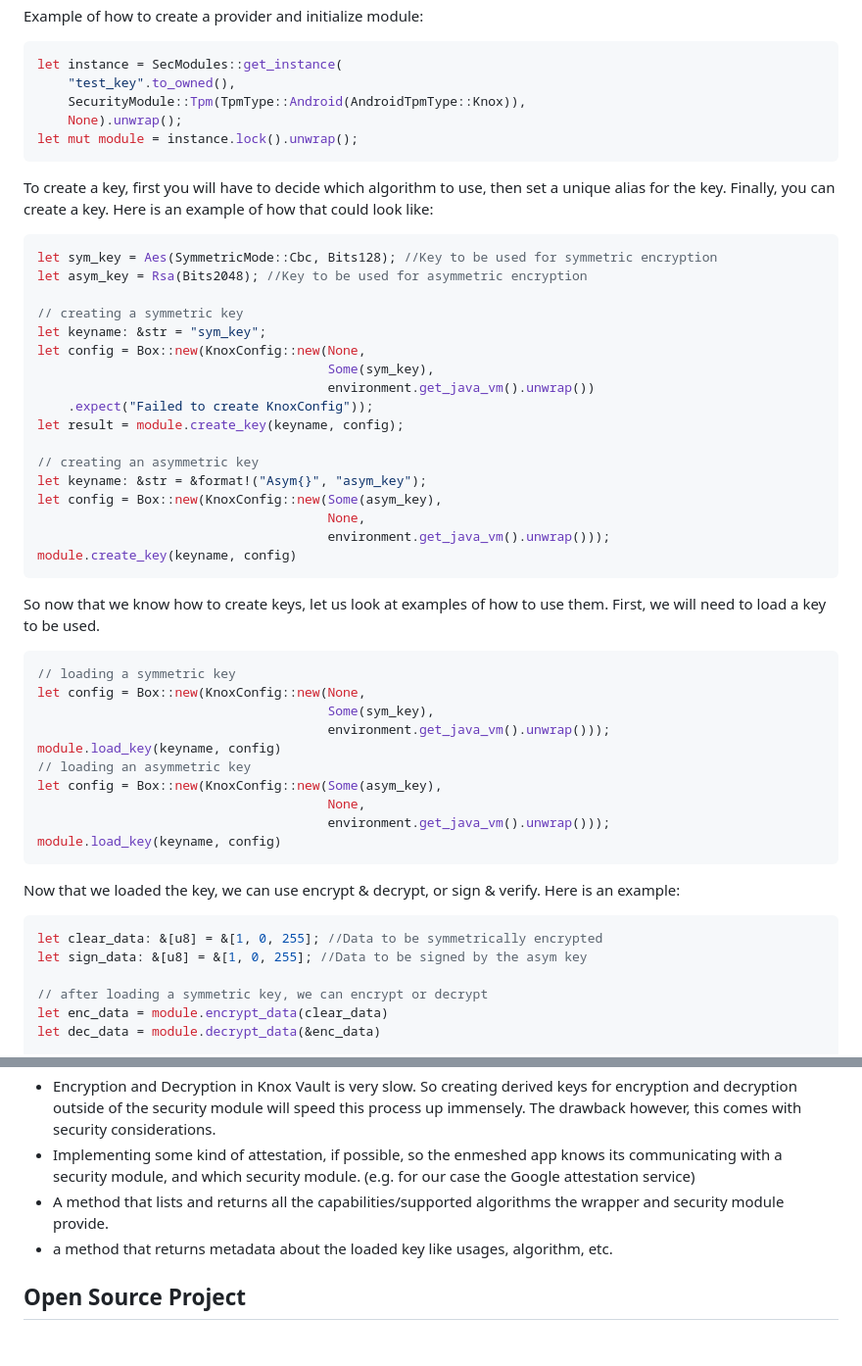
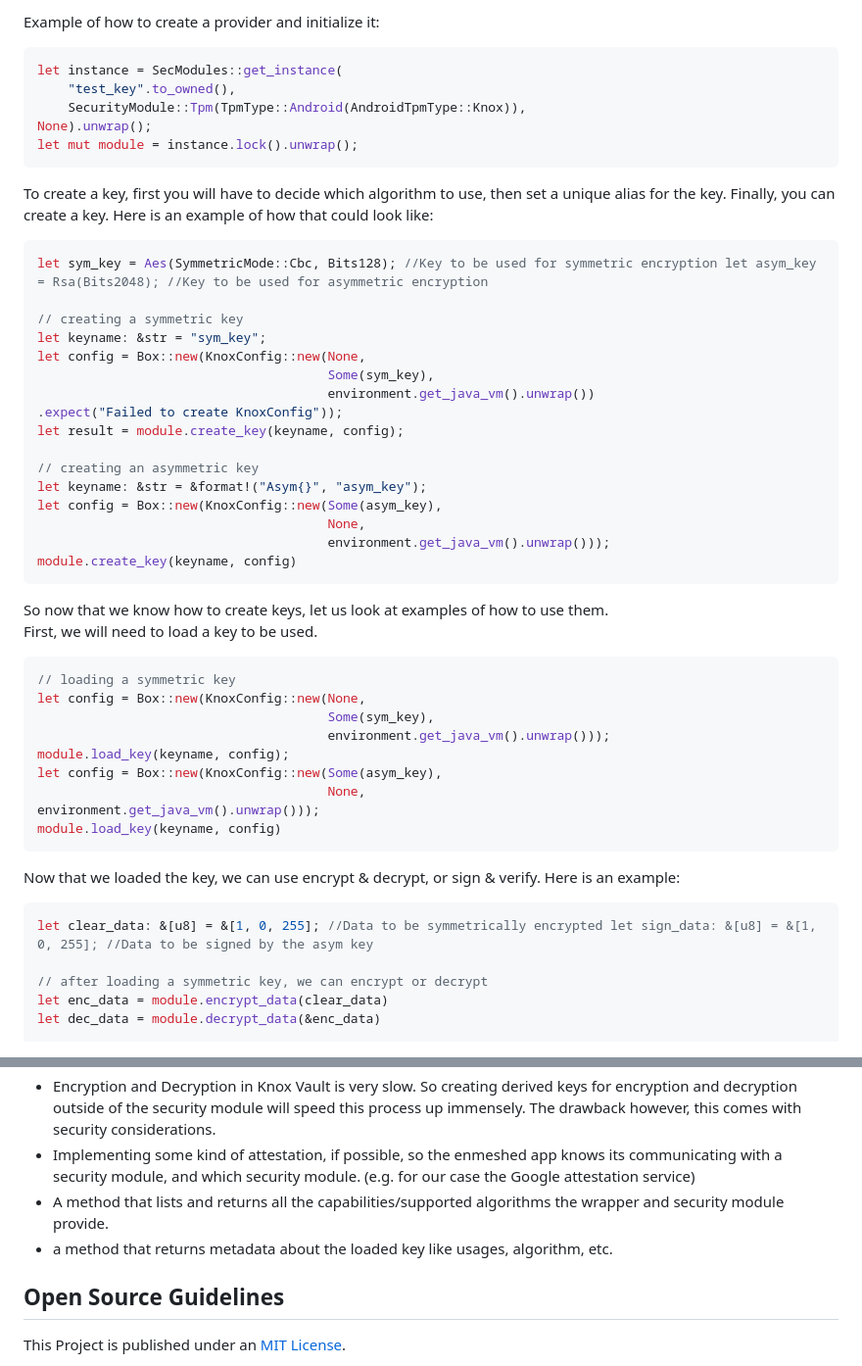
Before and after one commit to nmshd/rust-crypto, a Markdown page: Documentation/Doc.md, 2 parts joined by grey strips. Shown at 98% size. Drawn GitHub-style; blank space fills up the shorter version.

````diff
--- a/Documentation/Doc.md
+++ b/Documentation/Doc.md
@@ -196,30 +210,29 @@ With that, you should have everything complete and compiled the project from scr
 
-Example of how to create a provider and initialize module:
+Example of how to create a provider and initialize it:
 ```rust
 let instance = SecModules::get_instance(
     "test_key".to_owned(),
     SecurityModule::Tpm(TpmType::Android(AndroidTpmType::Knox)),
-    None).unwrap();
+None).unwrap();
 let mut module = instance.lock().unwrap();
 ```
 To create a key, first you will have to decide which algorithm to use, then set a unique alias for the key. Finally, you can create a key. Here is an example of how that could look like:
 ```rust
-let sym_key = Aes(SymmetricMode::Cbc, Bits128); //Key to be used for symmetric encryption
-let asym_key = Rsa(Bits2048); //Key to be used for asymmetric encryption
+let sym_key = Aes(SymmetricMode::Cbc, Bits128); //Key to be used for symmetric encryption let asym_key = Rsa(Bits2048); //Key to be used for asymmetric encryption
 
 // creating a symmetric key
 let keyname: &str = "sym_key";
 let config = Box::new(KnoxConfig::new(None,
                                       Some(sym_key),
                                       environment.get_java_vm().unwrap())
-    .expect("Failed to create KnoxConfig"));
+.expect("Failed to create KnoxConfig"));
 let result = module.create_key(keyname, config);
 
 // creating an asymmetric key
 let keyname: &str = &format!("Asym{}", "asym_key");
 let config = Box::new(KnoxConfig::new(Some(asym_key),
                                       None,
-                                      environment.get_java_vm().unwrap()));
+									  environment.get_java_vm().unwrap()));
 module.create_key(keyname, config)
 ```
 So now that we know how to create keys, let us look at examples of how to use them.
@@ -228,18 +241,16 @@ First, we will need to load a key to be used.
 // loading a symmetric key
 let config = Box::new(KnoxConfig::new(None,
                                       Some(sym_key),
-                                      environment.get_java_vm().unwrap()));
-module.load_key(keyname, config)
-// loading an asymmetric key
+									  environment.get_java_vm().unwrap()));
+module.load_key(keyname, config);
 let config = Box::new(KnoxConfig::new(Some(asym_key),
                                       None,
-                                      environment.get_java_vm().unwrap()));
+environment.get_java_vm().unwrap()));
 module.load_key(keyname, config)
 ```
 Now that we loaded the key, we can use encrypt & decrypt, or sign & verify. Here is an example:
 ```rust
-let clear_data: &[u8] = &[1, 0, 255]; //Data to be symmetrically encrypted
-let sign_data: &[u8] = &[1, 0, 255]; //Data to be signed by the asym key
+let clear_data: &[u8] = &[1, 0, 255]; //Data to be symmetrically encrypted let sign_data: &[u8] = &[1, 0, 255]; //Data to be signed by the asym key
 
 // after loading a symmetric key, we can encrypt or decrypt
 let enc_data = module.encrypt_data(clear_data)
@@ -388,8 +417,10 @@ This chapter is all about looking to the future and thinking about how to take t
 - Implementing some kind of attestation, if possible, so the enmeshed app knows its communicating with a security module, and which security module. (e.g. for our case the Google attestation service)
 - A method that lists and returns all the capabilities/supported algorithms the wrapper and security module provide.
 - a method that returns metadata about the loaded key like usages, algorithm, etc.
+
 </details>
 
+## Open Source Guidelines
 
-## Open Source Project
+This Project is published under an [MIT License](https://github.com/cep-sose2024/rust-crypto-knox/blob/4989f3eb36552537e00fe58cbd29fa95312a6892/LICENSE).
 
````
Also changed, not shown: other parts of Documentation/Doc.md (+146 -125 lines).
